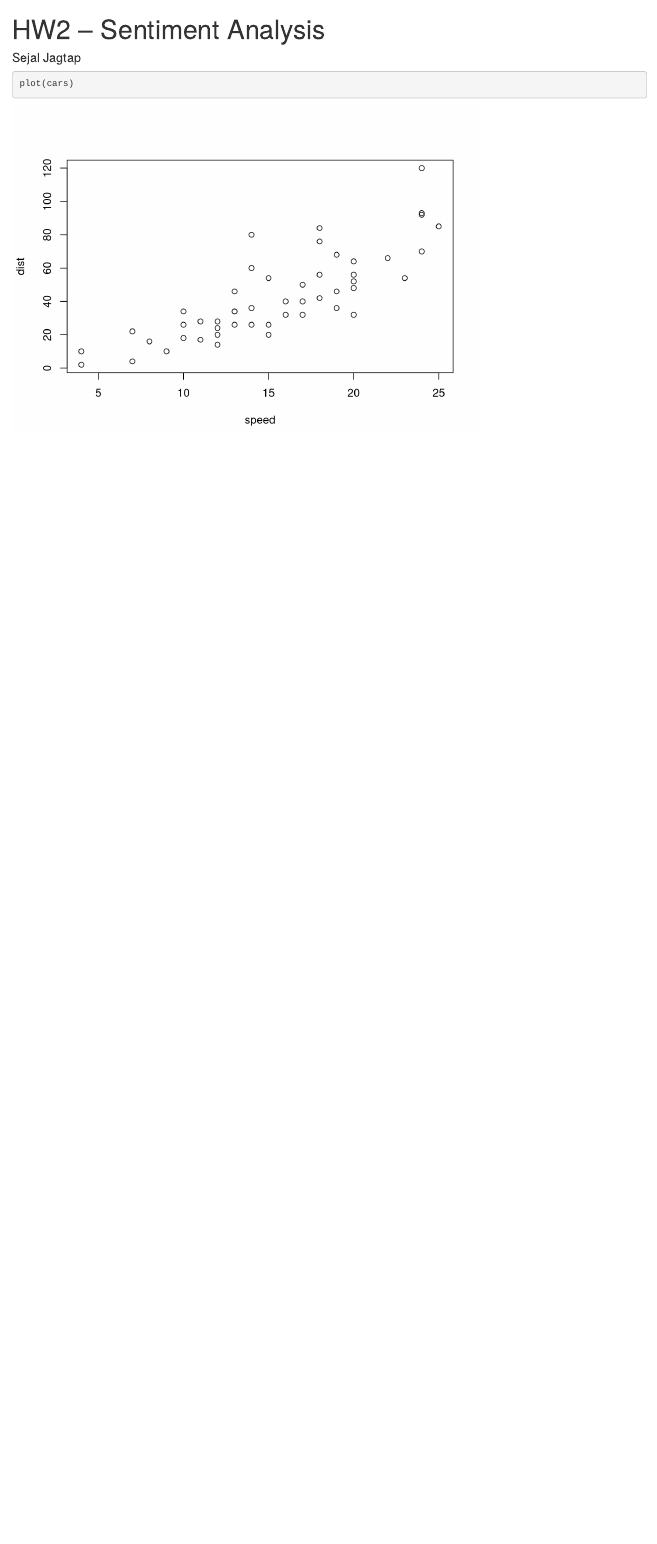
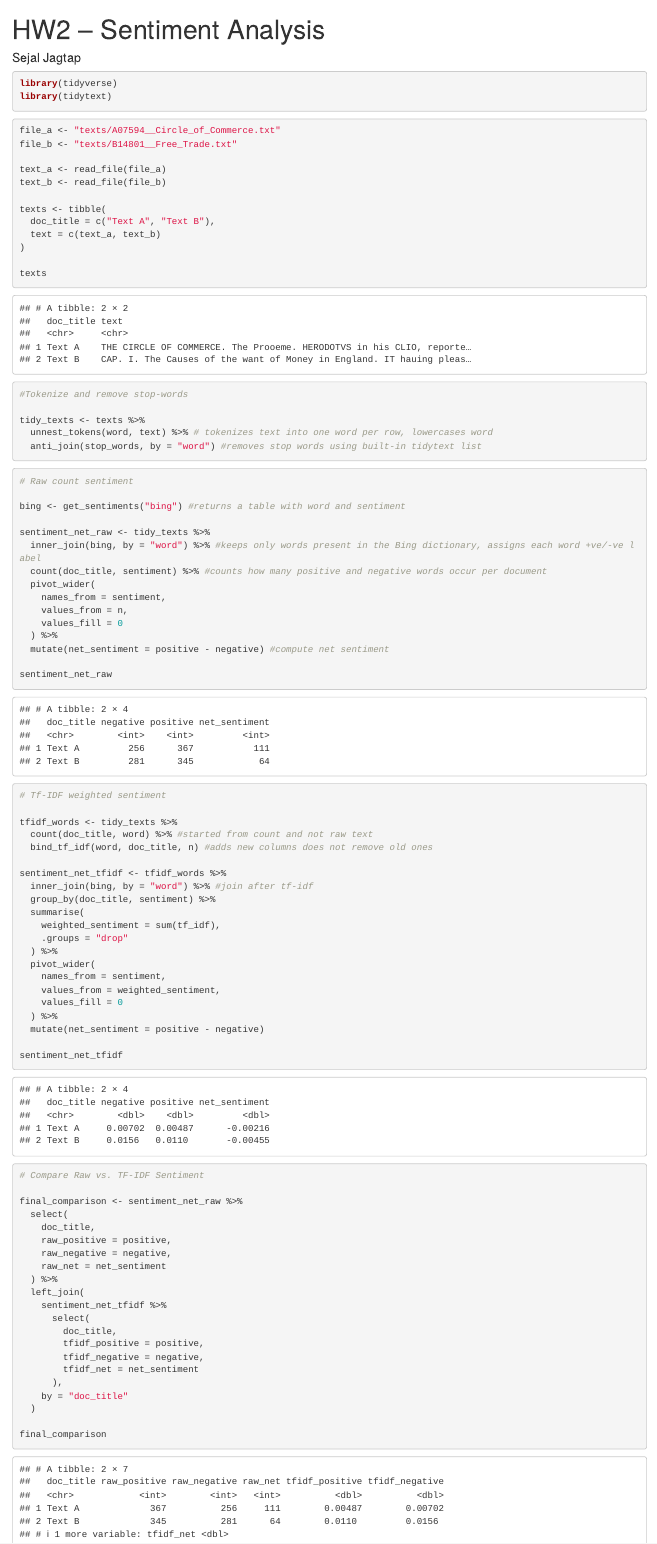
Before and after one commit to sejal-jagtap/text_as_data, an R Markdown document (sentiment_analysis_tf_idf.Rmd): the page in a window 1100 px wide, from its top. Rendered offline with R 4.5, knitr and Pandoc, with nearby package versions.

Commit message:
R code for sentiment analysis

````diff
--- a/sentiment_analysis_tf_idf.Rmd
+++ b/sentiment_analysis_tf_idf.Rmd
@@ -4,6 +4,101 @@
 output: html_document
 ---
 
+```{r setup, message=FALSE, warning=FALSE}
+library(tidyverse)
+library(tidytext)
+
+```
+
 ```{r}
-plot(cars)
+file_a <- "texts/A07594__Circle_of_Commerce.txt"
+file_b <- "texts/B14801__Free_Trade.txt"
+
+text_a <- read_file(file_a)
+text_b <- read_file(file_b)
+
+texts <- tibble(
+  doc_title = c("Text A", "Text B"),
+  text = c(text_a, text_b)
+)
+
+texts
 ```
+
+```{r}
+#Tokenize and remove stop-words
+
+tidy_texts <- texts %>%
+  unnest_tokens(word, text) %>% # tokenizes text into one word per row, lowercases word
+  anti_join(stop_words, by = "word") #removes stop words using built-in tidytext list
+
+```
+
+```{r}
+# Raw count sentiment
+
+bing <- get_sentiments("bing") #returns a table with word and sentiment
+
+sentiment_net_raw <- tidy_texts %>%
+  inner_join(bing, by = "word") %>% #keeps only words present in the Bing dictionary, assigns each word +ve/-ve label
+  count(doc_title, sentiment) %>% #counts how many positive and negative words occur per document
+  pivot_wider(
+    names_from = sentiment,
+    values_from = n,
+    values_fill = 0
+  ) %>%
+  mutate(net_sentiment = positive - negative) #compute net sentiment
+
+sentiment_net_raw
+
+```
+```{r}
+
+# Tf-IDF weighted sentiment
+
+tfidf_words <- tidy_texts %>%
+  count(doc_title, word) %>% #started from count and not raw text
+  bind_tf_idf(word, doc_title, n) #adds new columns does not remove old ones
+
+sentiment_net_tfidf <- tfidf_words %>%
+  inner_join(bing, by = "word") %>% #join after tf-idf
+  group_by(doc_title, sentiment) %>%
+  summarise(
+    weighted_sentiment = sum(tf_idf),
+    .groups = "drop"
+  ) %>%
+  pivot_wider(
+    names_from = sentiment,
+    values_from = weighted_sentiment,
+    values_fill = 0
+  ) %>%
+  mutate(net_sentiment = positive - negative)
+
+sentiment_net_tfidf
+
+```
+```{r}
+
+# Compare Raw vs. TF-IDF Sentiment
+
+final_comparison <- sentiment_net_raw %>%
+  select(
+    doc_title,
+    raw_positive = positive,
+    raw_negative = negative,
+    raw_net = net_sentiment
+  ) %>%
+  left_join(
+    sentiment_net_tfidf %>%
+      select(
+        doc_title,
+        tfidf_positive = positive,
+        tfidf_negative = negative,
+        tfidf_net = net_sentiment
+      ),
+    by = "doc_title"
+  )
+
+final_comparison
+
+```
--- /dev/null
+++ b/sentiment_comparison_hw2.csv
@@ -0,0 +1,3 @@
+doc_title,raw_positive,raw_negative,raw_net,tfidf_positive,tfidf_negative,tfidf_net
+Text A,365,256,109,0.004869348607552138,0.007028399405240343,-0.0021590507976882055
+Text B,344,281,63,0.011051884208051714,0.015607622736561593,-0.004555738528509878
````
